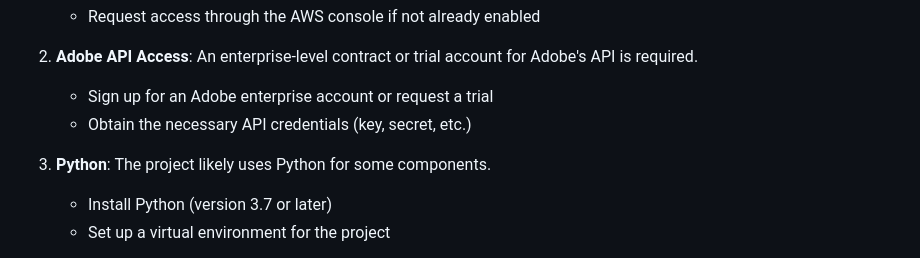
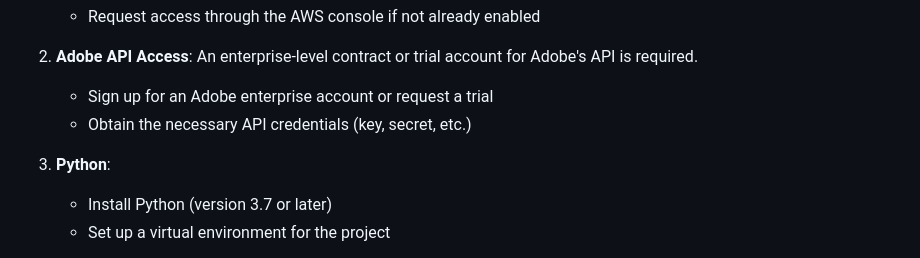
Before and after one commit to ASUCICREPO/PDF_Accessibility, a Markdown page: README.md, the part around the change. Drawn GitHub-style.

```diff
--- a/README.md
+++ b/README.md
@@ -13,7 +13,7 @@ Before running the AWS CDK stack, ensure the following are installed and configu
    - Sign up for an Adobe enterprise account or request a trial
    - Obtain the necessary API credentials (key, secret, etc.)
 
-3. **Python**: The project likely uses Python for some components.
+3. **Python**:
    - Install Python (version 3.7 or later)
    - Set up a virtual environment for the project
 
```
